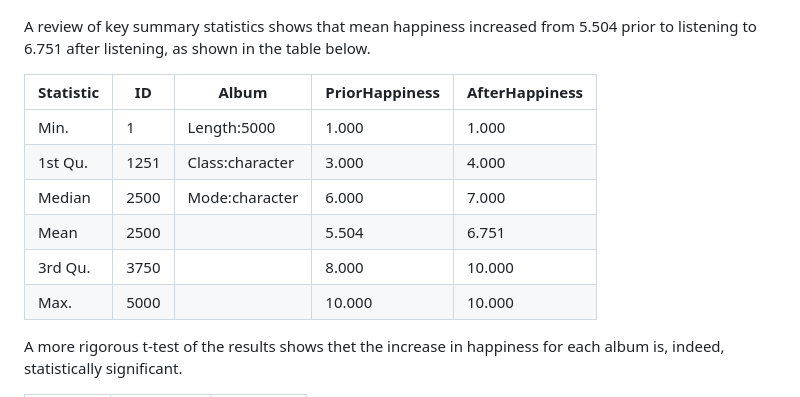
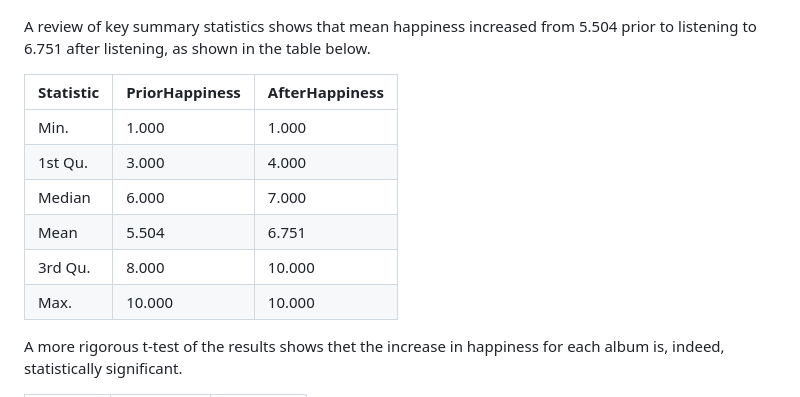
Before and after one commit to pauljack003/OUMSAS, a Markdown page: DSP5673/Assignment5a.md, the part around the change. Rendered like a GitHub page.

Commit message:
Update Assignment5a.md
Updating one of the results tables, as it was not formatted as expected.

```diff
--- a/DSP5673/Assignment5a.md
+++ b/DSP5673/Assignment5a.md
@@ -104,14 +104,14 @@ The descriptive results seem to suggest a clear increase in affective happiness
 
 A review of key summary statistics shows that mean happiness increased from 5.504 prior to listening to 6.751 after listening, as shown in the table below.
 
-| Statistic      | ID              | Album             | PriorHappiness | AfterHappiness  |
-|----------------|-----------------|-------------------|----------------|-----------------|
-| Min.           | 1               | Length:5000       | 1.000          | 1.000           |
-| 1st Qu.        | 1251            | Class:character   | 3.000          | 4.000           |
-| Median         | 2500            | Mode:character    | 6.000          | 7.000           |
-| Mean           | 2500            |                   | 5.504          | 6.751           |
-| 3rd Qu.        | 3750            |                   | 8.000          | 10.000          |
-| Max.           | 5000            |                   | 10.000         | 10.000          |
+| Statistic      | PriorHappiness | AfterHappiness  |
+|----------------|----------------|-----------------|
+| Min.           | 1.000          | 1.000           |
+| 1st Qu.        | 3.000          | 4.000           |
+| Median         | 6.000          | 7.000           |
+| Mean           | 5.504          | 6.751           |
+| 3rd Qu.        | 8.000          | 10.000          |
+| Max.           | 10.000         | 10.000          |
 
 A more rigorous t-test of the results shows thet the increase in happiness for each album is, indeed, statistically significant.
 
```
